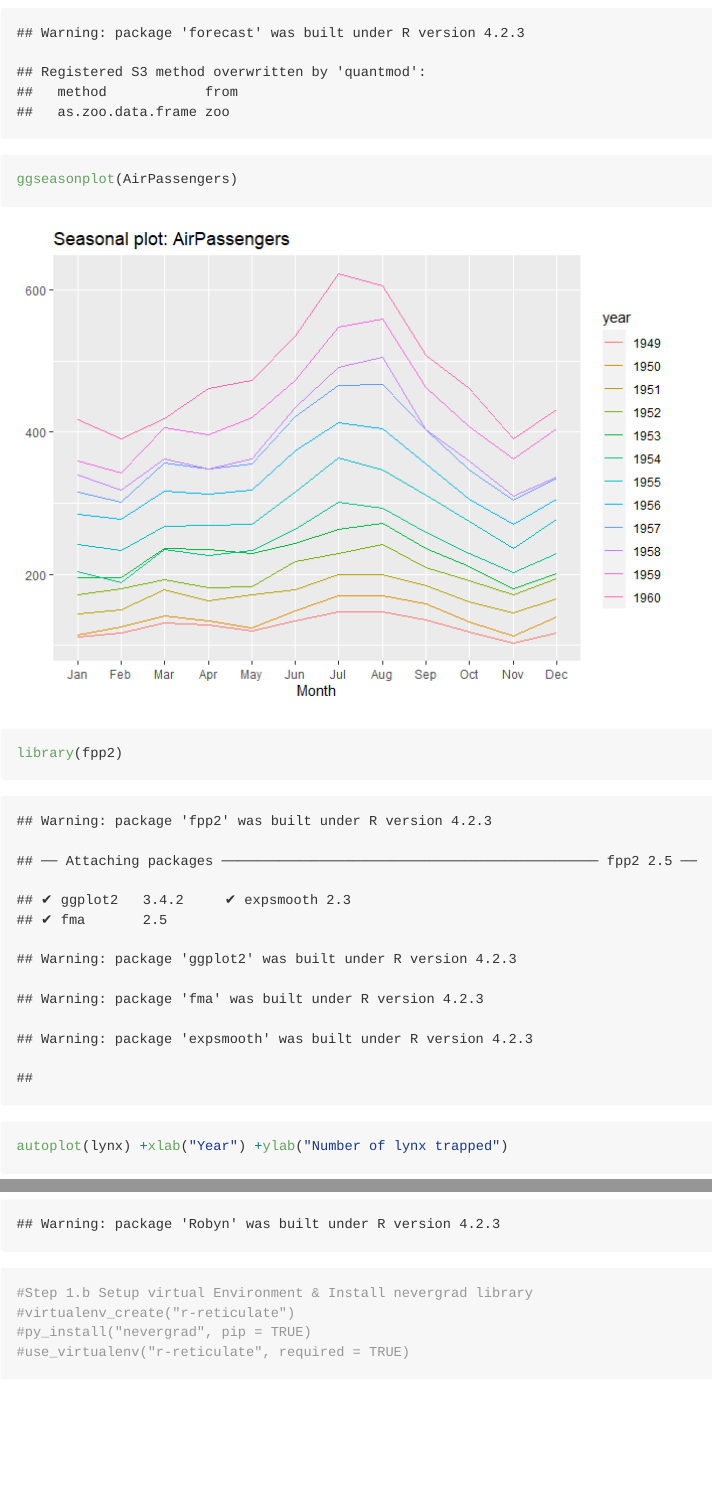
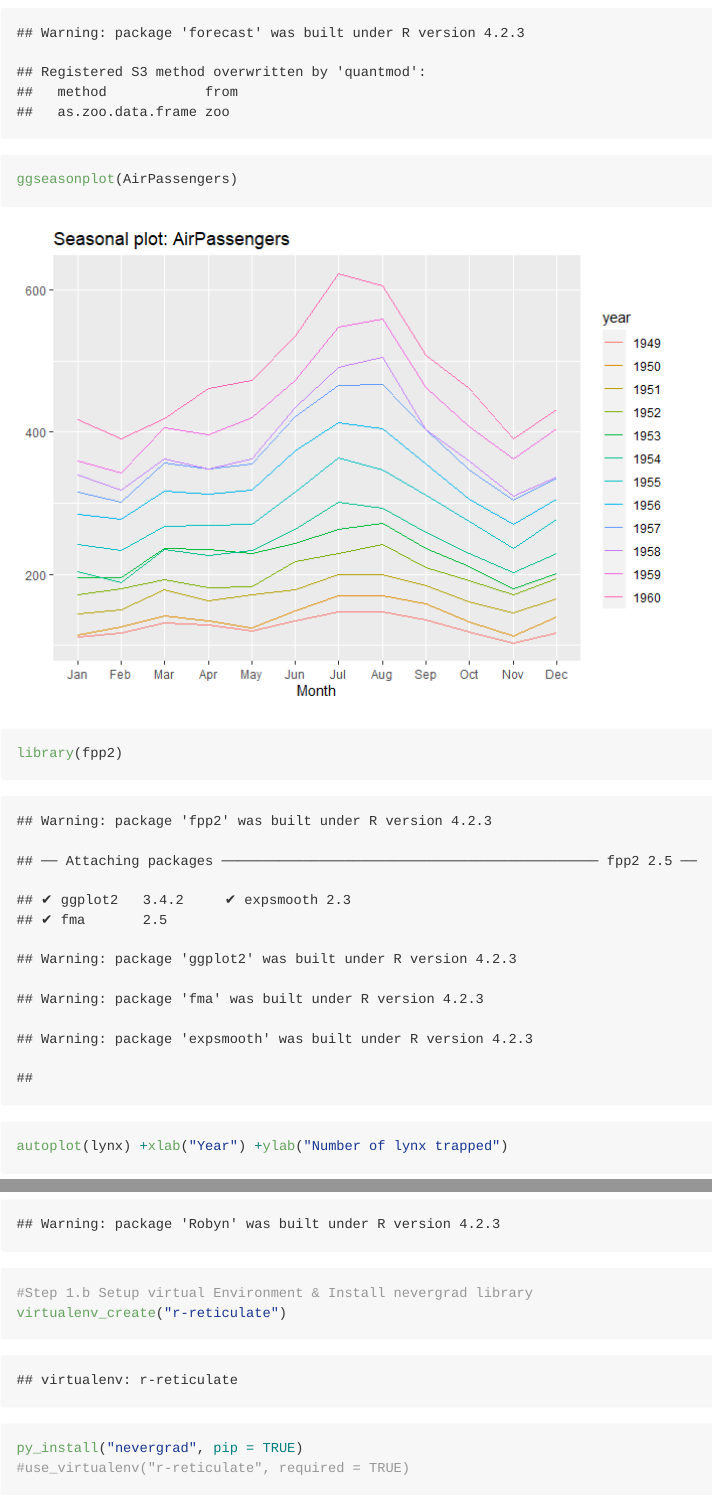
Before and after one commit to LaloLozas16041/MarketingMixModelling, an R Markdown document (20231006MarketingMixModels.rmd): the page in a window 1100 px wide, from 1000 px down, and a second part further down, joined at a grey line. The pictures show the output file 20231006MarketingMixModels.html that the author committed with the source, opened offline.

Commit message:
Trick
NA

````diff
--- a/20231006MarketingMixModels.rmd
+++ b/20231006MarketingMixModels.rmd
@@ -49,8 +49,8 @@
 
 ```{r}
 #Step 1.b Setup virtual Environment & Install nevergrad library
-#virtualenv_create("r-reticulate")
-#py_install("nevergrad", pip = TRUE)
+virtualenv_create("r-reticulate")
+py_install("nevergrad", pip = TRUE)
 #use_virtualenv("r-reticulate", required = TRUE)
 ```
 ## Problema 1
````
Also changed, not shown: 20231006MarketingMixModels.html, 20231006MarketingMixModels.md.
